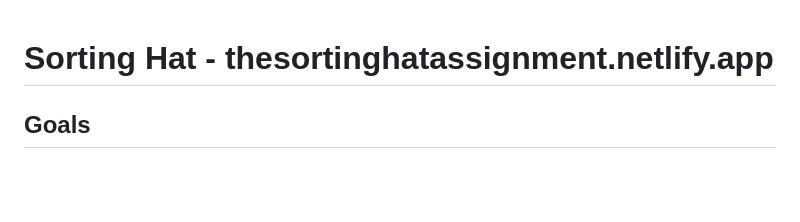
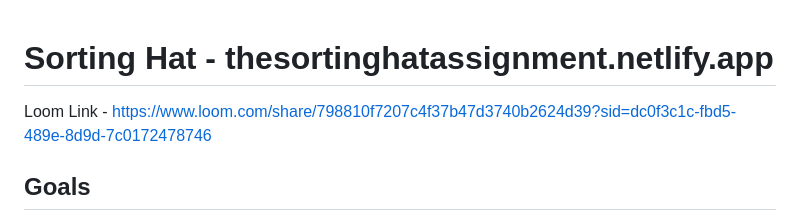
Before and after one commit to keanacobarde/INDIVIDUAL-PROJECT-sorting-hat, a Markdown page: README.md, the part around the change. Drawn GitHub-style; blank space fills up the shorter version.

Commit message:
adding loom link

```diff
--- a/README.md
+++ b/README.md
@@ -1,4 +1,5 @@
 # Sorting Hat - thesortinghatassignment.netlify.app
+Loom Link - https://www.loom.com/share/798810f7207c4f37b47d3740b2624d39?sid=dc0f3c1c-fbd5-489e-8d9d-7c0172478746
 
 ## Goals
 The goal of this project is to test your knowledge and to have a FUN time stretching yourself on your FIRST independent application that will become a part of your portfolio.
```
